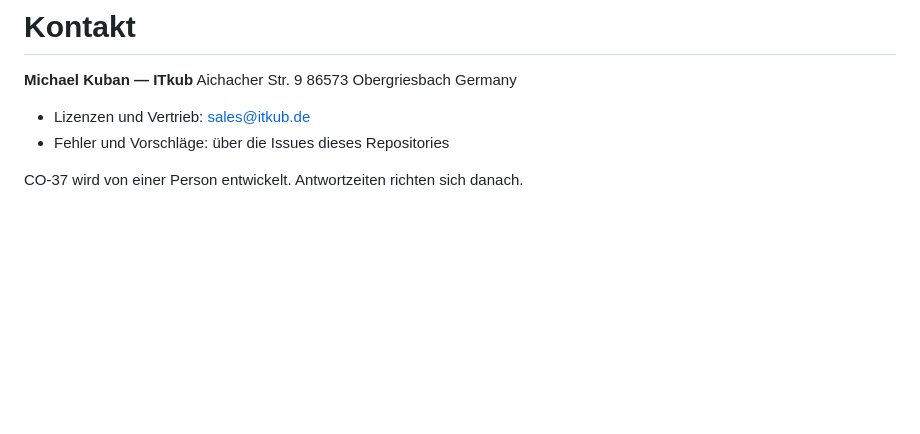
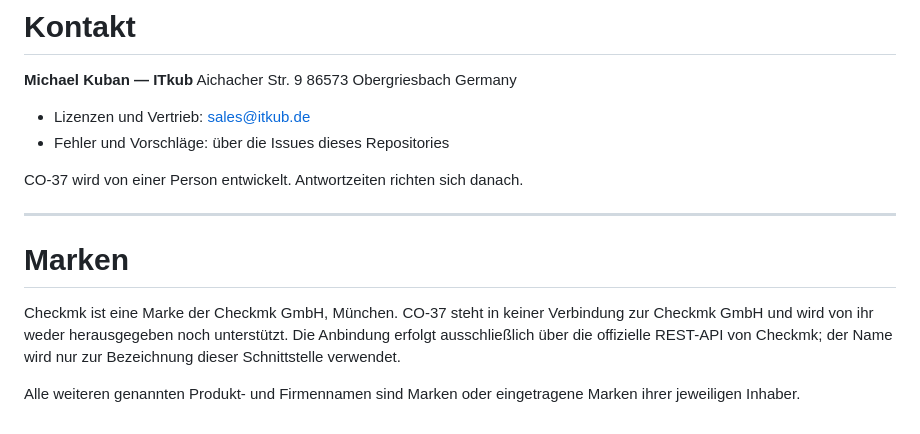
Before and after one commit to ITkub/co37, a Markdown page: README.md, the part around the change. GitHub-like rendering; blank space fills up the shorter version.

Commit message:
Markenhinweis zu Checkmk und Dritten ergaenzt

```diff
--- a/README.md
+++ b/README.md
@@ -1398,3 +1398,16 @@ Germany
 - Fehler und Vorschläge: über die Issues dieses Repositories
 
 CO-37 wird von einer Person entwickelt. Antwortzeiten richten sich danach.
+
+---
+
+# Marken
+
+Checkmk ist eine Marke der Checkmk GmbH, München. CO-37 steht in keiner
+Verbindung zur Checkmk GmbH und wird von ihr weder herausgegeben noch
+unterstützt. Die Anbindung erfolgt ausschließlich über die offizielle
+REST-API von Checkmk; der Name wird nur zur Bezeichnung dieser
+Schnittstelle verwendet.
+
+Alle weiteren genannten Produkt- und Firmennamen sind Marken oder
+eingetragene Marken ihrer jeweiligen Inhaber.
```
